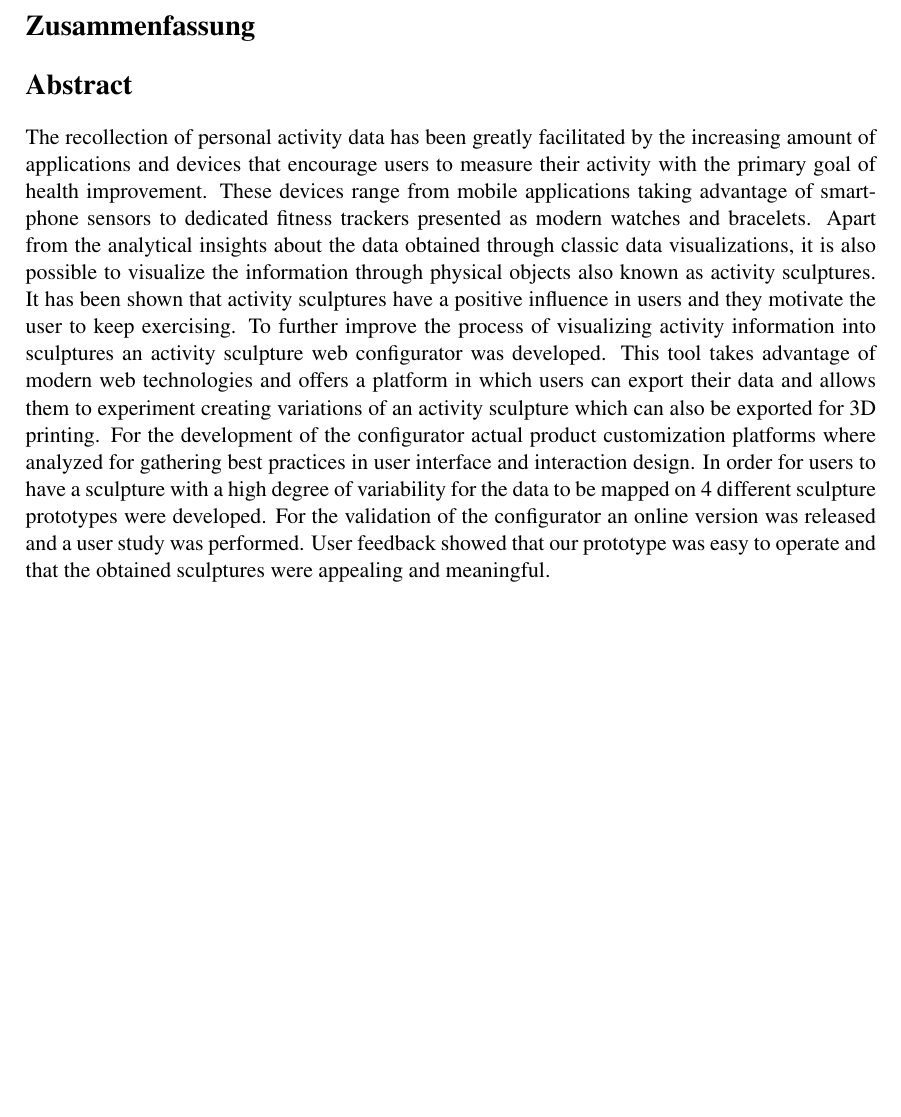
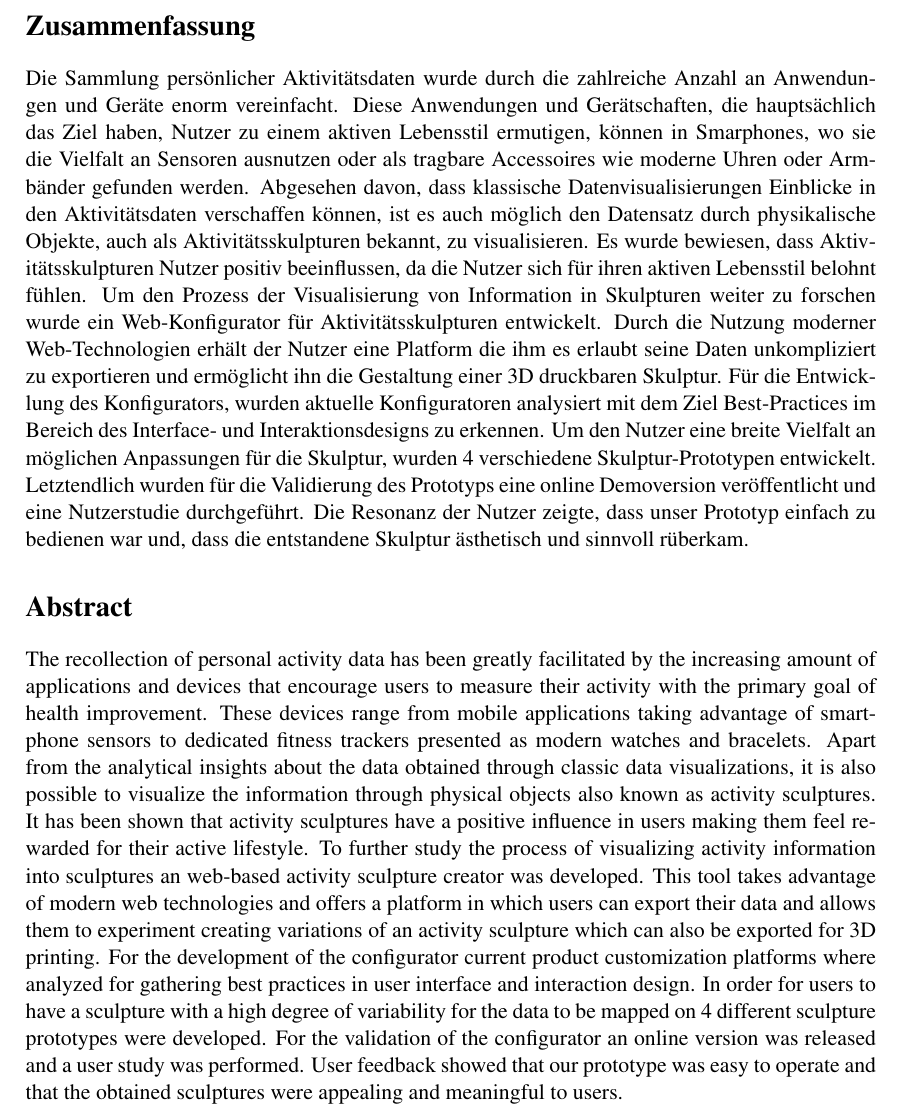
Before and after one commit to WalterRempening/Master-Thesis, a LaTeX thesis (medieninformatik-arbeit.tex): part of page 3 of 25, cut so that both start at the same text, the shorter picture padded with empty space. Compiled offline with pdfLaTeX; the source files are stored in an older character set and shown here as Unicode.

Commit message:
Added german abstract

```diff
--- a/medieninformatik-arbeit.tex
+++ b/medieninformatik-arbeit.tex
@@ -85,6 +85,28 @@
 
 \clearpage
 \section*{Zusammenfassung}
+Die Sammlung persönlicher Aktivitätsdaten wurde durch die zahlreiche Anzahl an
+Anwendungen und Geräte enorm vereinfacht. Diese Anwendungen und
+Gerätschaften, die hauptsächlich das Ziel haben, Nutzer zu einem aktiven
+Lebensstil ermutigen, können in Smarphones, wo sie die Vielfalt an Sensoren
+ausnutzen oder als tragbare Accessoires wie moderne Uhren oder Armbänder gefunden
+werden. Abgesehen davon, dass klassische Datenvisualisierungen Einblicke in den
+Aktivitätsdaten verschaffen können, ist es auch möglich den Datensatz durch
+physikalische Objekte, auch als Aktivitätsskulpturen bekannt, zu visualisieren.
+Es wurde bewiesen, dass Aktivitätsskulpturen Nutzer positiv beeinflussen, da die
+Nutzer sich für ihren aktiven Lebensstil belohnt fühlen. Um den Prozess der
+Visualisierung von Information in Skulpturen weiter zu forschen wurde ein
+Web-Konfigurator für Aktivitätsskulpturen entwickelt. Durch die Nutzung moderner
+Web-Technologien erhält der Nutzer eine Platform die ihm es erlaubt seine Daten
+unkompliziert zu exportieren und ermöglicht ihn die Gestaltung einer 3D
+druckbaren Skulptur. Für die Entwicklung des Konfigurators, wurden aktuelle
+Konfiguratoren analysiert mit dem Ziel Best-Practices im Bereich des Interface-
+und Interaktionsdesigns zu erkennen. Um den Nutzer eine breite Vielfalt an
+möglichen Anpassungen für die Skulptur, wurden 4 verschiedene
+Skulptur-Prototypen entwickelt. Letztendlich wurden für die Validierung des
+Prototyps eine online Demoversion veröffentlicht und eine Nutzerstudie
+durchgeführt. Die Resonanz der Nutzer zeigte, dass unser Prototyp einfach zu
+bedienen war und, dass die entstandene Skulptur ästhetisch und sinnvoll rüberkam.
 
 \selectlanguage{english}
 \section*{Abstract}
@@ -96,20 +118,21 @@ dedicated fitness trackers presented as modern watches and bracelets. Apart from
 analytical insights about the data obtained through classic data
 visualizations, it is also possible to visualize the information through
 physical objects also known as activity sculptures. It has been shown that
-activity sculptures have a positive influence in users and they motivate the
-user to keep exercising. To further improve the process of visualizing activity
-information into sculptures an activity sculpture web configurator was
+activity sculptures have a positive influence in users making them feel rewarded
+for their active lifestyle. To further study the process of visualizing activity
+information into sculptures an web-based activity sculpture creator was
 developed. This tool takes advantage of modern web
 technologies and offers a platform in which users can export their data and
 allows them to experiment creating variations of an activity sculpture which can also
-be exported for 3D printing. For the development of the configurator actual
+be exported for 3D printing. For the development of the configurator current
 product customization platforms where analyzed for gathering best practices in
 user interface and interaction design. In order for users to have a sculpture
 with a high degree of variability for the data to be mapped on 4
 different sculpture prototypes were developed. For the validation of the
 configurator an online version was released and a user study was performed.
 User feedback showed that our prototype was easy to operate and that the
-obtained sculptures were appealing and meaningful.
+obtained sculptures were appealing and meaningful to users.
+
 
 \cleardoublepage
 \section*{Task Definition}
```
Also changed, not shown: medieninformatik-arbeit.pdf, 3 other files.
